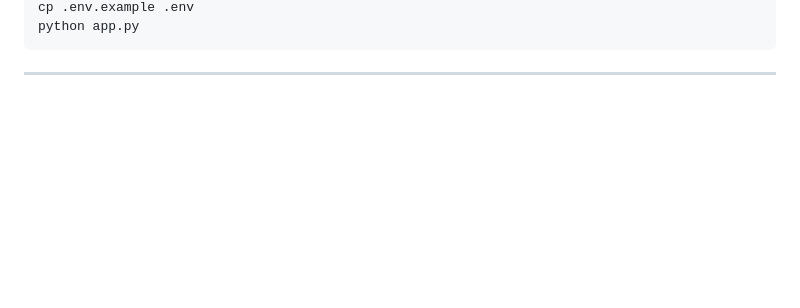
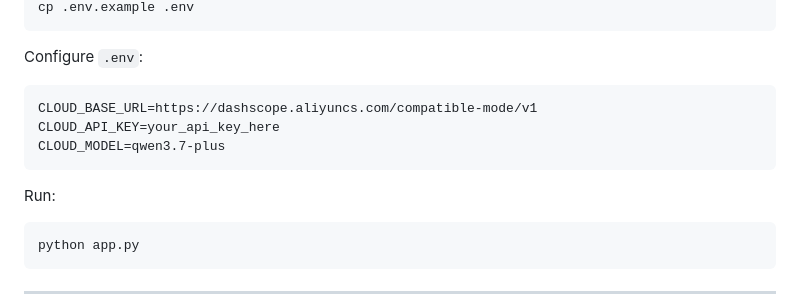
Before and after one commit to dylanma8232-art/Daming-Agent, a Markdown page: README.md, the part around one of its changes. Rendered like a GitHub page; blank space fills up the shorter version.

````diff
--- a/README.md
+++ b/README.md
@@ -124,4 +172,15 @@ pip install git+https://github.com/dylanma8232-art/Daming-Agent.git
 cp .env.example .env
+```
+
+Configure `.env`:
+```env
+CLOUD_BASE_URL=https://dashscope.aliyuncs.com/compatible-mode/v1
+CLOUD_API_KEY=your_api_key_here
+CLOUD_MODEL=qwen3.7-plus
+```
+
+Run:
+```bash
 python app.py
 ```
 
````
Also changed, not shown: other parts of README.md (+54 -6 lines).
